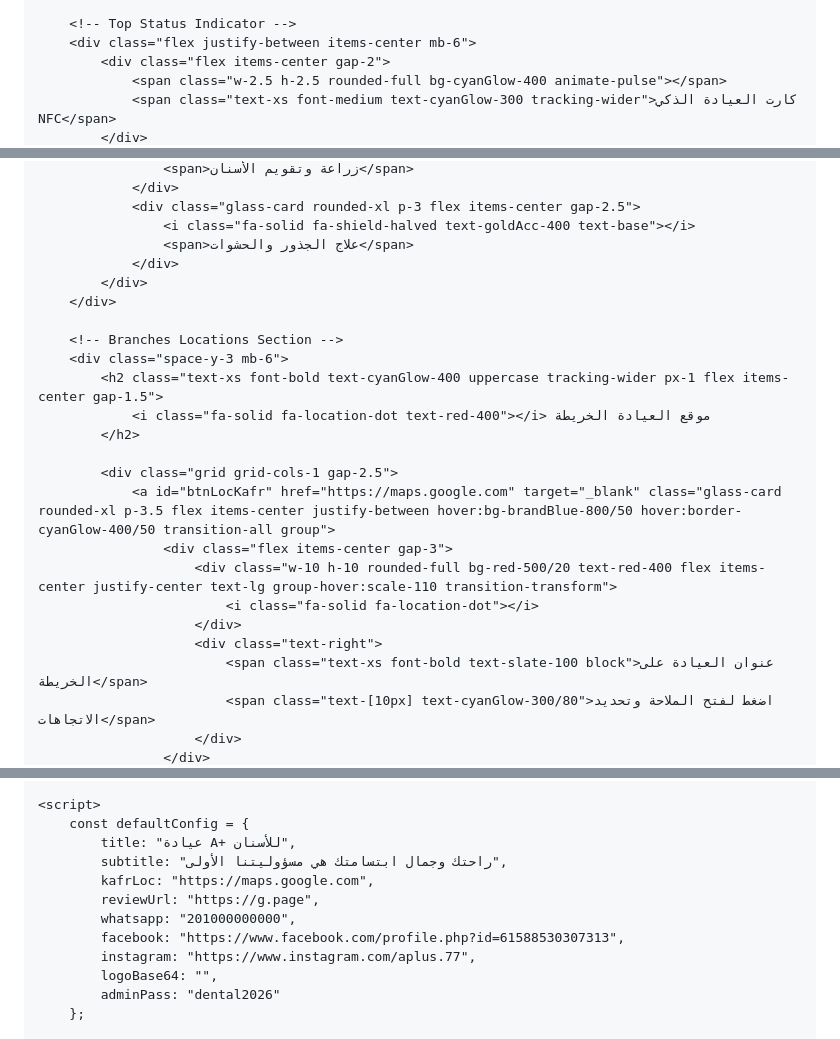
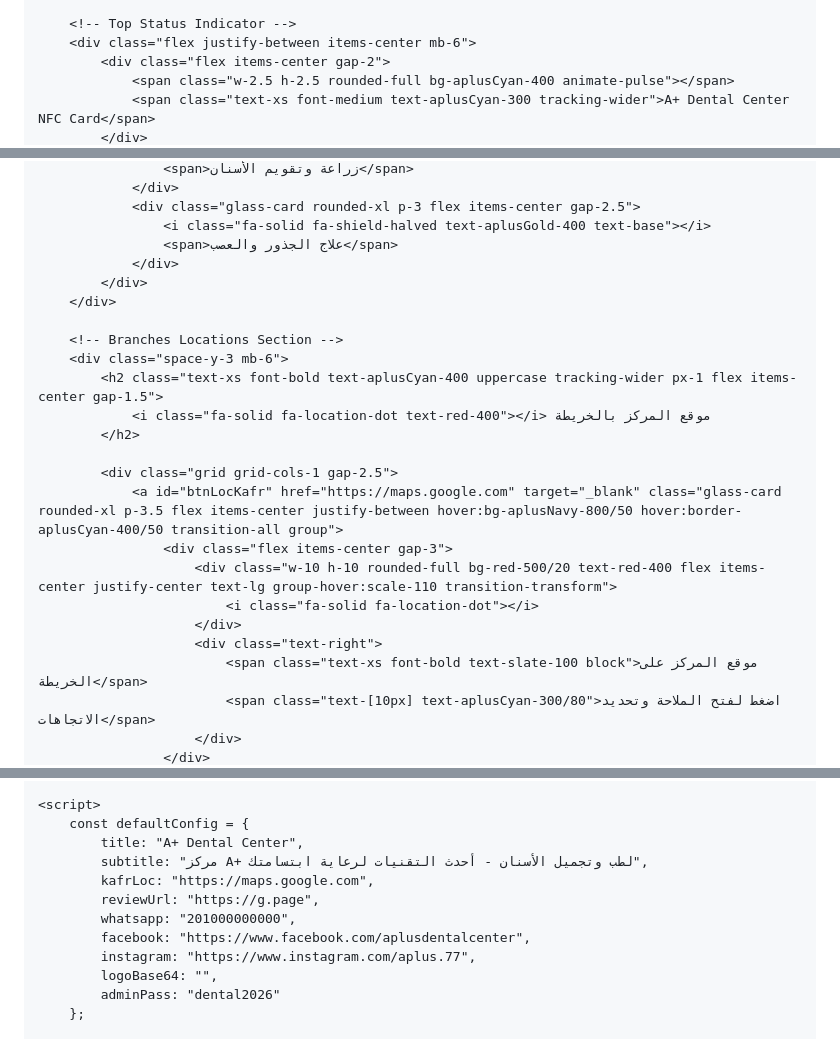
Before and after one commit to Aplusdental/APlus_Gift, a Markdown page: README.md, 3 parts joined by grey strips. Drawn GitHub-style.

```diff
--- a/README.md
+++ b/README.md
@@ -71,6 +71,6 @@
         <!-- Top Status Indicator -->
         <div class="flex justify-between items-center mb-6">
             <div class="flex items-center gap-2">
-                <span class="w-2.5 h-2.5 rounded-full bg-cyanGlow-400 animate-pulse"></span>
-                <span class="text-xs font-medium text-cyanGlow-300 tracking-wider">كارت العيادة الذكي NFC</span>
+                <span class="w-2.5 h-2.5 rounded-full bg-aplusCyan-400 animate-pulse"></span>
+                <span class="text-xs font-medium text-aplusCyan-300 tracking-wider">A+ Dental Center NFC Card</span>
             </div>
@@ -133,26 +133,26 @@
                     <span>زراعة وتقويم الأسنان</span>
                 </div>
                 <div class="glass-card rounded-xl p-3 flex items-center gap-2.5">
-                    <i class="fa-solid fa-shield-halved text-goldAcc-400 text-base"></i>
-                    <span>علاج الجذور والحشوات</span>
+                    <i class="fa-solid fa-shield-halved text-aplusGold-400 text-base"></i>
+                    <span>علاج الجذور والعصب</span>
                 </div>
             </div>
         </div>
 
         <!-- Branches Locations Section -->
         <div class="space-y-3 mb-6">
-            <h2 class="text-xs font-bold text-cyanGlow-400 uppercase tracking-wider px-1 flex items-center gap-1.5">
-                <i class="fa-solid fa-location-dot text-red-400"></i> موقع العيادة الخريطة
+            <h2 class="text-xs font-bold text-aplusCyan-400 uppercase tracking-wider px-1 flex items-center gap-1.5">
+                <i class="fa-solid fa-location-dot text-red-400"></i> موقع المركز بالخريطة
             </h2>
 
             <div class="grid grid-cols-1 gap-2.5">
-                <a id="btnLocKafr" href="https://maps.google.com" target="_blank" class="glass-card rounded-xl p-3.5 flex items-center justify-between hover:bg-brandBlue-800/50 hover:border-cyanGlow-400/50 transition-all group">
+                <a id="btnLocKafr" href="https://maps.google.com" target="_blank" class="glass-card rounded-xl p-3.5 flex items-center justify-between hover:bg-aplusNavy-800/50 hover:border-aplusCyan-400/50 transition-all group">
                     <div class="flex items-center gap-3">
                         <div class="w-10 h-10 rounded-full bg-red-500/20 text-red-400 flex items-center justify-center text-lg group-hover:scale-110 transition-transform">
                             <i class="fa-solid fa-location-dot"></i>
                         </div>
                         <div class="text-right">
-                            <span class="text-xs font-bold text-slate-100 block">عنوان العيادة على الخريطة</span>
-                            <span class="text-[10px] text-cyanGlow-300/80">اضغط لفتح الملاحة وتحديد الاتجاهات</span>
+                            <span class="text-xs font-bold text-slate-100 block">موقع المركز على الخريطة</span>
+                            <span class="text-[10px] text-aplusCyan-300/80">اضغط لفتح الملاحة وتحديد الاتجاهات</span>
                         </div>
                     </div>
@@ -329,12 +329,12 @@
 
     <script>
         const defaultConfig = {
-            title: "عيادة A+ للأسنان",
-            subtitle: "راحتك وجمال ابتسامتك هي مسؤوليتنا الأولى",
+            title: "A+ Dental Center",
+            subtitle: "مركز A+ لطب وتجميل الأسنان - أحدث التقنيات لرعاية ابتسامتك",
             kafrLoc: "https://maps.google.com",
             reviewUrl: "https://g.page",
             whatsapp: "201000000000",
-            facebook: "https://www.facebook.com/profile.php?id=61588530307313",
+            facebook: "https://www.facebook.com/aplusdentalcenter",
             instagram: "https://www.instagram.com/aplus.77",
             logoBase64: "",
             adminPass: "dental2026"
```
Also changed, not shown: other parts of README.md (+76 -76 lines).
